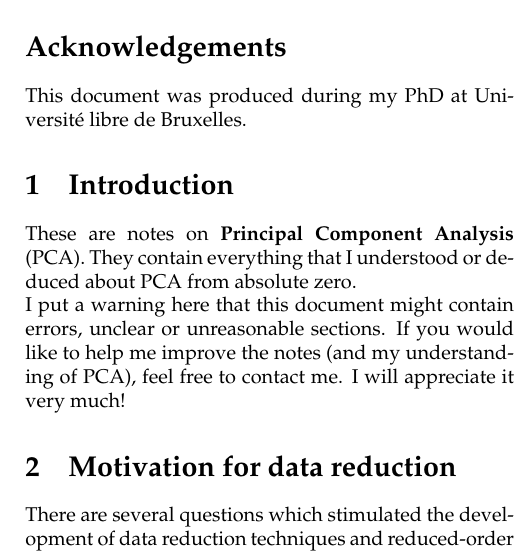
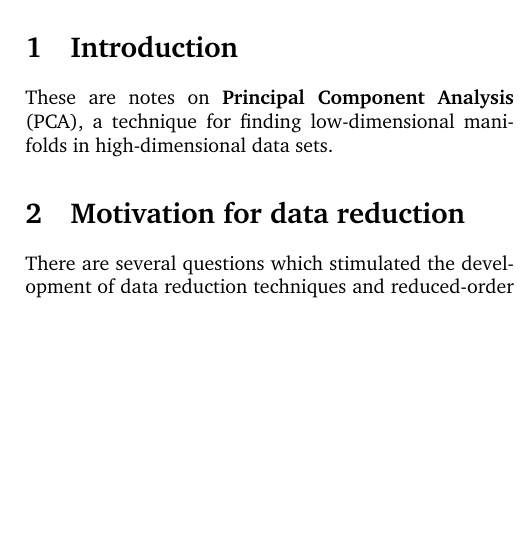
Before and after one commit to kamilazdybal/ulb-atm-phd, a LaTeX document (PCA/PCA.tex): part of one column of page 1 of 2, cut at the place of the change, the shorter picture padded with empty space. Compiled offline with pdfLaTeX.

Commit message:
PCA updates

```diff
--- a/PCA/PCA.tex
+++ b/PCA/PCA.tex
@@ -24,6 +24,8 @@
 \usepackage{framed}
 \usepackage[utf8]{inputenc}
 
+% Document font:
+\usepackage{charter}
 
 \newcommand{\highlight}[1]{%
   \colorbox{orange!50}{$\displaystyle#1$}}
@@ -69,15 +71,10 @@
 
 \setlength{\parindent}{0cm}
 
-\section*{Acknowledgements}
-
-This document was produced during my PhD at Université libre de Bruxelles.
 
 \section{Introduction}
 
-These are notes on \textbf{Principal Component Analysis} (PCA). They contain everything that I understood or deduced about PCA from absolute zero.
-
-I put a warning here that this document might contain errors, unclear or unreasonable sections. If you would like to help me improve the notes (and my understanding of PCA), feel free to contact me. I will appreciate it very much!
+These are notes on \textbf{Principal Component Analysis} (PCA), a technique for finding low-dimensional manifolds in high-dimensional data sets.
 
 \section{Motivation for data reduction}
 
```
Also changed, not shown: PCA/PCA.pdf.
